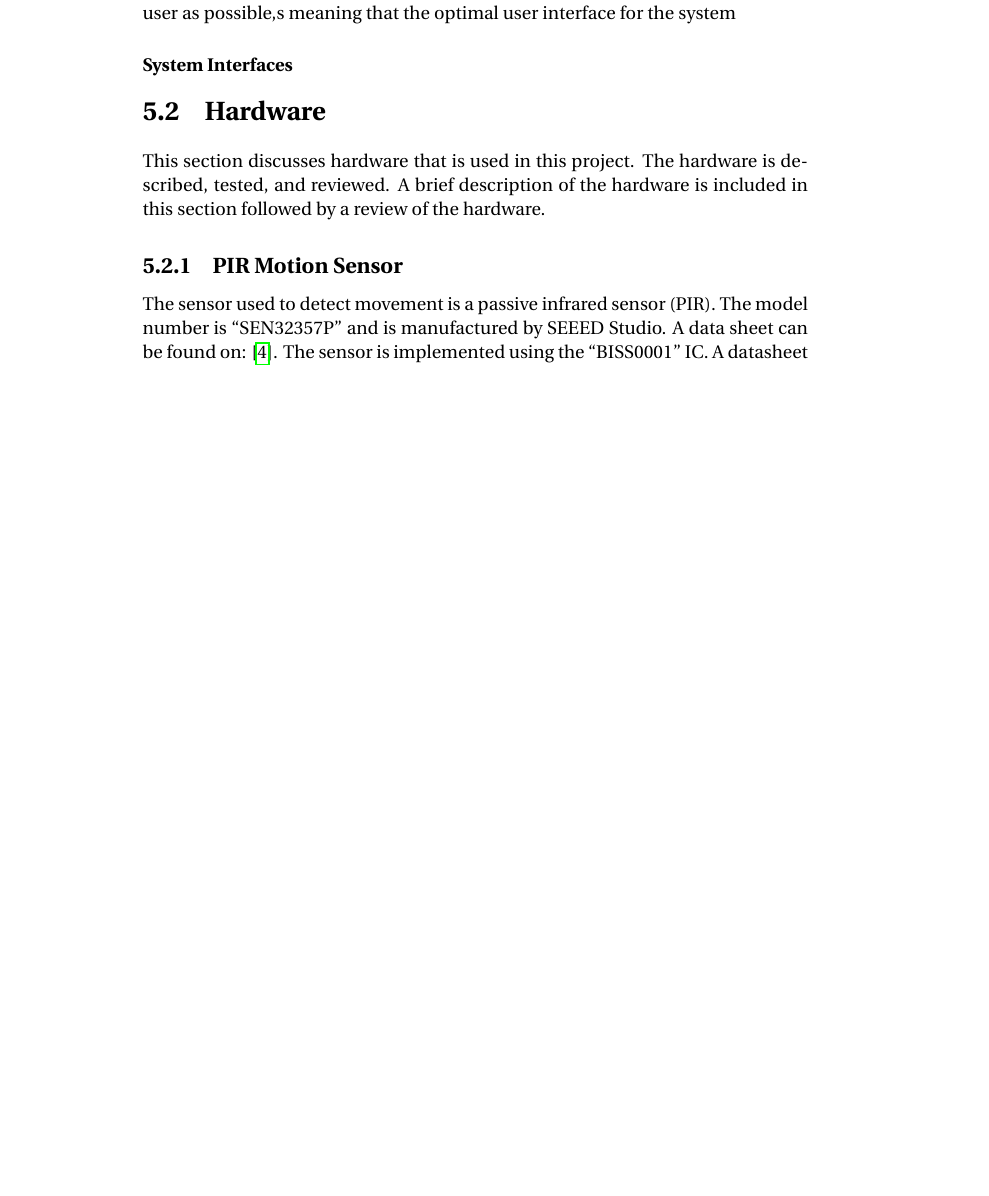
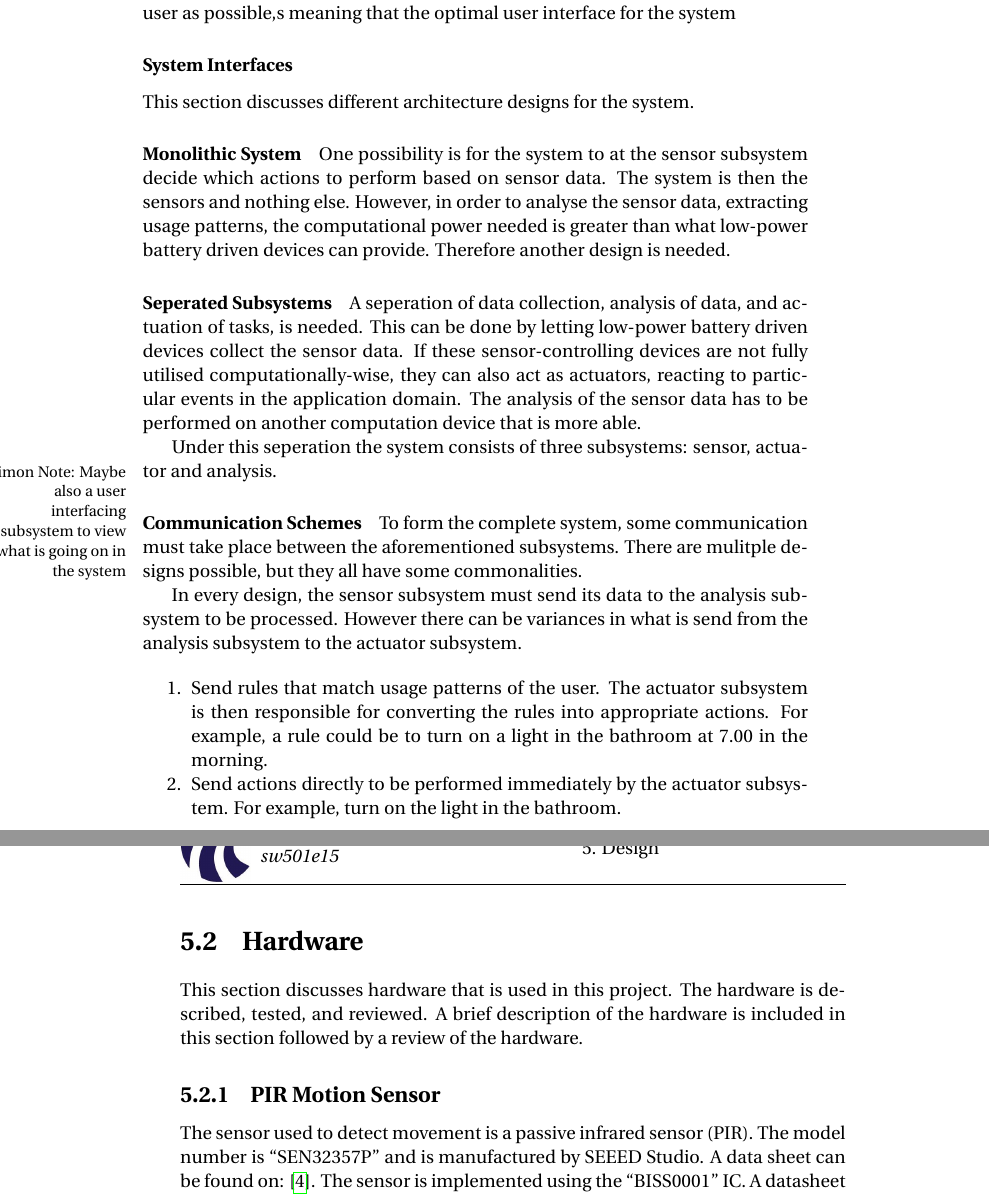
Before and after one commit to simonvandel/AHA, a LaTeX thesis (Report/master.tex, which reads Report/Design/ApplicationDomain/Interfaces/SystemInterfaces/systemInterfaces.tex): part of page 24 of 37 before the commit and two parts of pages 24 and 25 of 38 after it, the two joined at a grey line, cut so that both start at the same text, the shorter picture padded with empty space. Compiled offline with pdfLaTeX.

Commit message:
Subsystem design

```diff
--- a/Report/Design/ApplicationDomain/Interfaces/SystemInterfaces/systemInterfaces.tex
+++ b/Report/Design/ApplicationDomain/Interfaces/SystemInterfaces/systemInterfaces.tex
@@ -1 +1,39 @@
 \subsubsection{System Interfaces}
+
+This section discusses different architecture designs for the system.
+
+\paragraph{Monolithic System}
+One possibility is for the system to at the sensor subsystem decide which
+actions to perform based on sensor data. The system is then the sensors and
+nothing else. However, in order to analyse the sensor data, extracting usage
+patterns, the computational power needed is greater than what low-power battery
+driven devices can provide. Therefore another design is needed.
+
+\paragraph{Seperated Subsystems}
+A seperation of data collection, analysis of data, and actuation of tasks, is
+needed. This can be done by letting low-power battery driven devices collect the
+sensor data. If these sensor-controlling devices are not fully utilised
+computationally-wise, they can also act as actuators, reacting to particular
+events in the application domain. The analysis of the sensor data has to be
+performed on another computation device that is more able.
+
+Under this seperation the system consists of three subsystems: sensor, actuator
+and analysis. \sinote{Maybe also a user interfacing subsystem to view what is
+  going on in the system}
+
+\paragraph{Communication Schemes}
+To form the complete system, some communication must take place
+between the aforementioned subsystems. There are mulitple designs possible, but
+they all have some commonalities.
+
+In every design, the sensor subsystem must send its data to the analysis
+subsystem to be processed. However there can be variances in what is send from
+the analysis subsystem to the actuator subsystem.
+
+\begin{enumerate}
+\item Send rules that match usage patterns of the user. The actuator subsystem
+  is then responsible for converting the rules into appropriate actions. For example, a rule
+  could be to turn on a light in the bathroom at 7.00 in the morning.
+\item Send actions directly to be performed immediately by the actuator
+  subsystem. For example, turn on the light in the bathroom.
+\end{enumerate}
```
